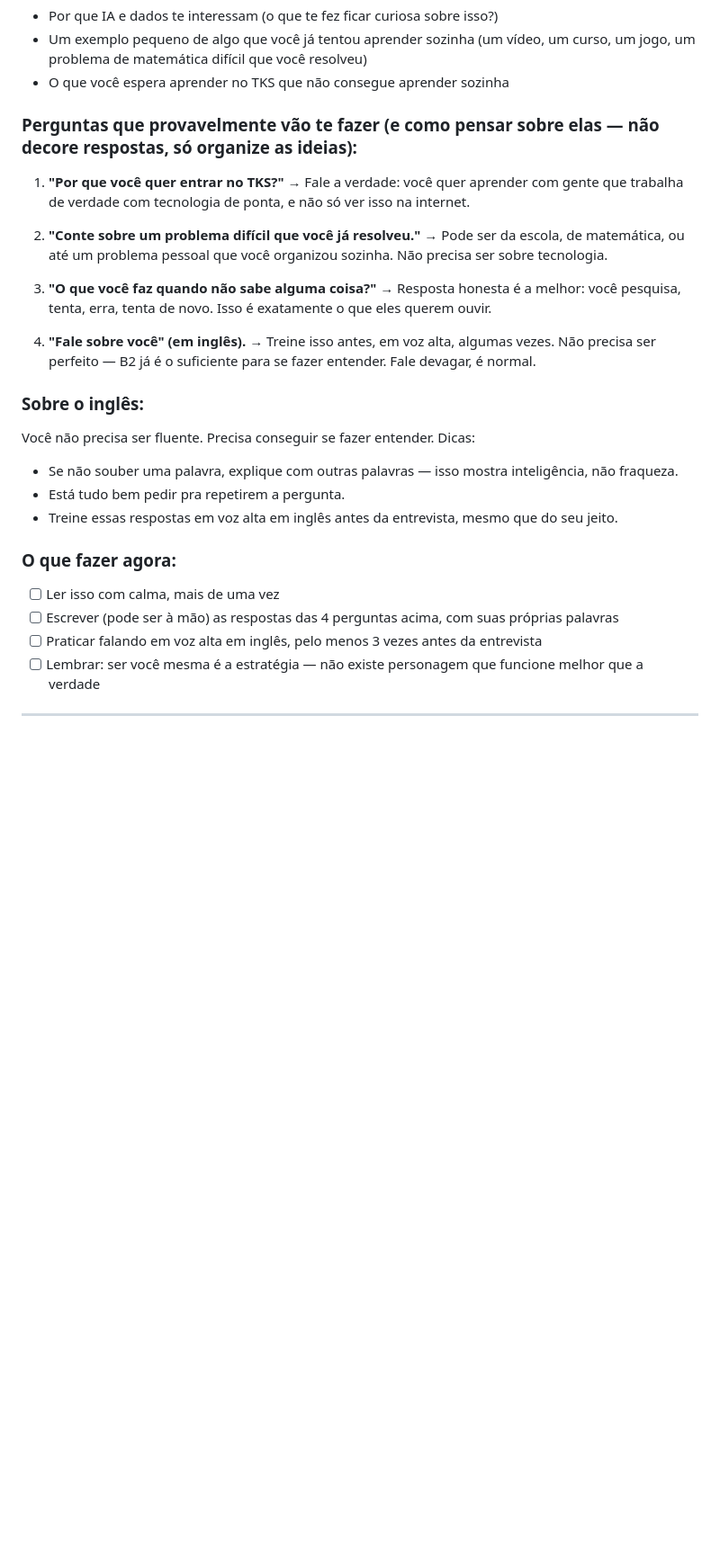
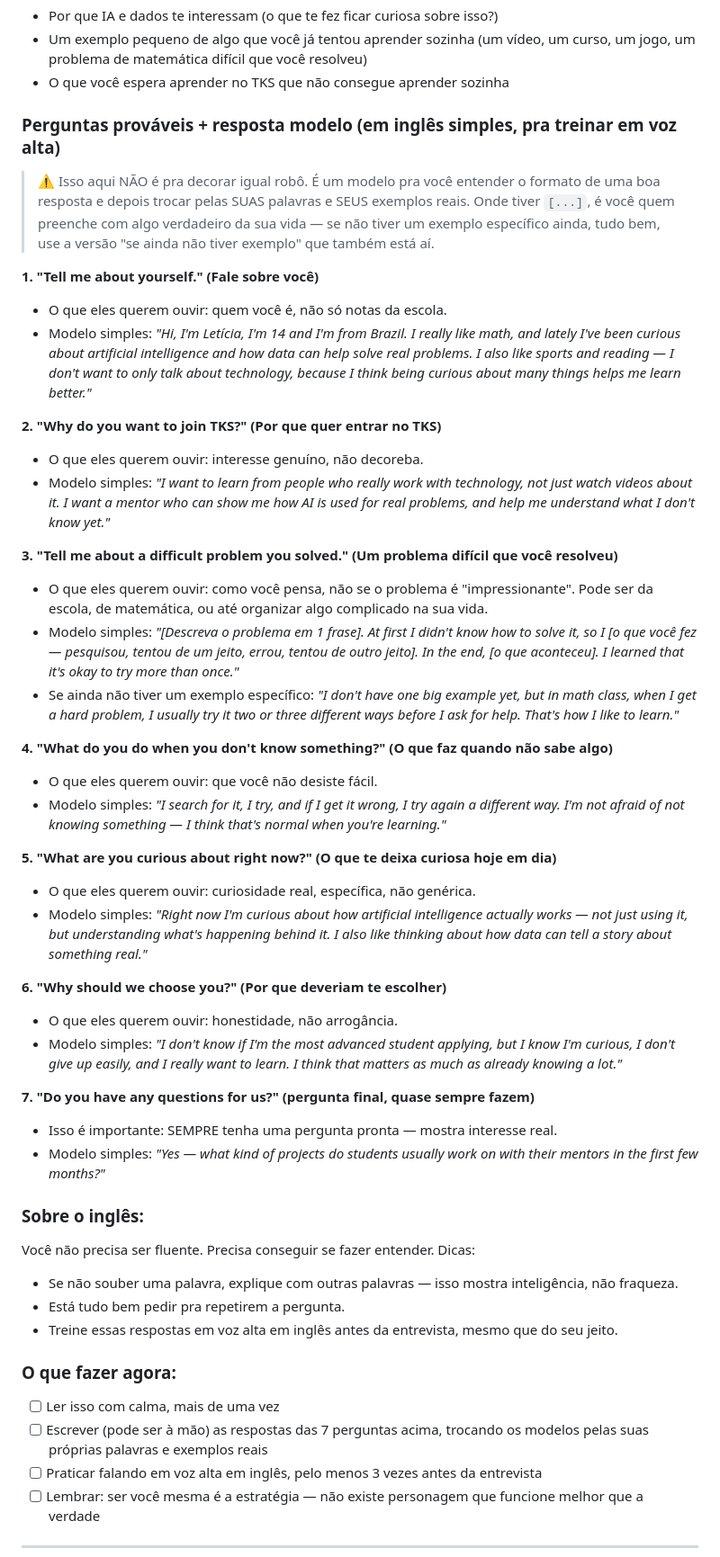
Before and after one commit to jfs195805-alt/Bolsamestradodoutorado, a Markdown page: candidaturas/LETICIA.md, the part around the change. Shown at 90% size. Drawn GitHub-style; blank space fills up the shorter version.

Commit message:
Expande preparação de entrevista do TKS com 7 perguntas e respostas-modelo
Modelos de resposta em inglês simples (B2), para treinar em voz alta,
com aviso explícito de que são estruturas para adaptar com exemplos
reais dela, não roteiro para decorar.

```diff
--- a/candidaturas/LETICIA.md
+++ b/candidaturas/LETICIA.md
@@ -59,19 +59,38 @@ Você tem 14 anos, é brasileira, e gosta de matemática, de entender como a int
 - Um exemplo pequeno de algo que você já tentou aprender sozinha (um vídeo, um curso, um jogo, um problema de matemática difícil que você resolveu)
 - O que você espera aprender no TKS que não consegue aprender sozinha
 
-### Perguntas que provavelmente vão te fazer (e como pensar sobre elas — não decore respostas, só organize as ideias):
+### Perguntas prováveis + resposta modelo (em inglês simples, pra treinar em voz alta)
 
-1. **"Por que você quer entrar no TKS?"**
-   → Fale a verdade: você quer aprender com gente que trabalha de verdade com tecnologia de ponta, e não só ver isso na internet.
+> ⚠️ Isso aqui NÃO é pra decorar igual robô. É um modelo pra você entender o formato de uma boa resposta e depois trocar pelas SUAS palavras e SEUS exemplos reais. Onde tiver `[...]`, é você quem preenche com algo verdadeiro da sua vida — se não tiver um exemplo específico ainda, tudo bem, use a versão "se ainda não tiver exemplo" que também está aí.
 
-2. **"Conte sobre um problema difícil que você já resolveu."**
-   → Pode ser da escola, de matemática, ou até um problema pessoal que você organizou sozinha. Não precisa ser sobre tecnologia.
+**1. "Tell me about yourself." (Fale sobre você)**
+- O que eles querem ouvir: quem você é, não só notas da escola.
+- Modelo simples: *"Hi, I'm Letícia, I'm 14 and I'm from Brazil. I really like math, and lately I've been curious about artificial intelligence and how data can help solve real problems. I also like sports and reading — I don't want to only talk about technology, because I think being curious about many things helps me learn better."*
 
-3. **"O que você faz quando não sabe alguma coisa?"**
-   → Resposta honesta é a melhor: você pesquisa, tenta, erra, tenta de novo. Isso é exatamente o que eles querem ouvir.
+**2. "Why do you want to join TKS?" (Por que quer entrar no TKS)**
+- O que eles querem ouvir: interesse genuíno, não decoreba.
+- Modelo simples: *"I want to learn from people who really work with technology, not just watch videos about it. I want a mentor who can show me how AI is used for real problems, and help me understand what I don't know yet."*
 
-4. **"Fale sobre você" (em inglês).**
-   → Treine isso antes, em voz alta, algumas vezes. Não precisa ser perfeito — B2 já é o suficiente para se fazer entender. Fale devagar, é normal.
+**3. "Tell me about a difficult problem you solved." (Um problema difícil que você resolveu)**
+- O que eles querem ouvir: como você pensa, não se o problema é "impressionante". Pode ser da escola, de matemática, ou até organizar algo complicado na sua vida.
+- Modelo simples: *"[Descreva o problema em 1 frase]. At first I didn't know how to solve it, so I [o que você fez — pesquisou, tentou de um jeito, errou, tentou de outro jeito]. In the end, [o que aconteceu]. I learned that it's okay to try more than once."*
+- Se ainda não tiver um exemplo específico: *"I don't have one big example yet, but in math class, when I get a hard problem, I usually try it two or three different ways before I ask for help. That's how I like to learn."*
+
+**4. "What do you do when you don't know something?" (O que faz quando não sabe algo)**
+- O que eles querem ouvir: que você não desiste fácil.
+- Modelo simples: *"I search for it, I try, and if I get it wrong, I try again a different way. I'm not afraid of not knowing something — I think that's normal when you're learning."*
+
+**5. "What are you curious about right now?" (O que te deixa curiosa hoje em dia)**
+- O que eles querem ouvir: curiosidade real, específica, não genérica.
+- Modelo simples: *"Right now I'm curious about how artificial intelligence actually works — not just using it, but understanding what's happening behind it. I also like thinking about how data can tell a story about something real."*
+
+**6. "Why should we choose you?" (Por que deveriam te escolher)**
+- O que eles querem ouvir: honestidade, não arrogância.
+- Modelo simples: *"I don't know if I'm the most advanced student applying, but I know I'm curious, I don't give up easily, and I really want to learn. I think that matters as much as already knowing a lot."*
+
+**7. "Do you have any questions for us?" (pergunta final, quase sempre fazem)**
+- Isso é importante: SEMPRE tenha uma pergunta pronta — mostra interesse real.
+- Modelo simples: *"Yes — what kind of projects do students usually work on with their mentors in the first few months?"*
 
 ### Sobre o inglês:
 
@@ -82,7 +101,7 @@ Você não precisa ser fluente. Precisa conseguir se fazer entender. Dicas:
 
 ### O que fazer agora:
 - [ ] Ler isso com calma, mais de uma vez
-- [ ] Escrever (pode ser à mão) as respostas das 4 perguntas acima, com suas próprias palavras
+- [ ] Escrever (pode ser à mão) as respostas das 7 perguntas acima, trocando os modelos pelas suas próprias palavras e exemplos reais
 - [ ] Praticar falando em voz alta em inglês, pelo menos 3 vezes antes da entrevista
 - [ ] Lembrar: ser você mesma é a estratégia — não existe personagem que funcione melhor que a verdade
 
```
